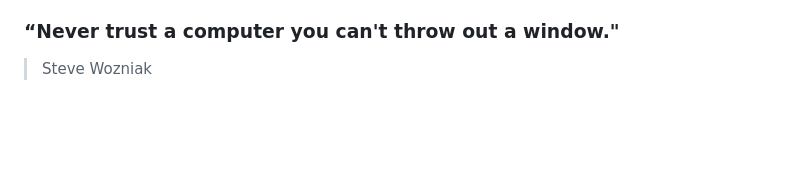
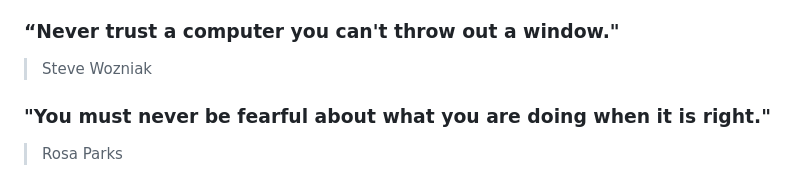
Before and after one commit to patnz/patnz.github.io, a Markdown page: README.md, the part around the change. Drawn GitHub-style; blank space fills up the shorter version.

Commit message:
quote of the day

```diff
--- a/README.md
+++ b/README.md
@@ -88,3 +88,6 @@ Nothing to see here just yet!
 
 ### “Never trust a computer you can't throw out a window."
 > Steve Wozniak
+
+### "You must never be fearful about what you are doing when it is right."
+> Rosa Parks
```
